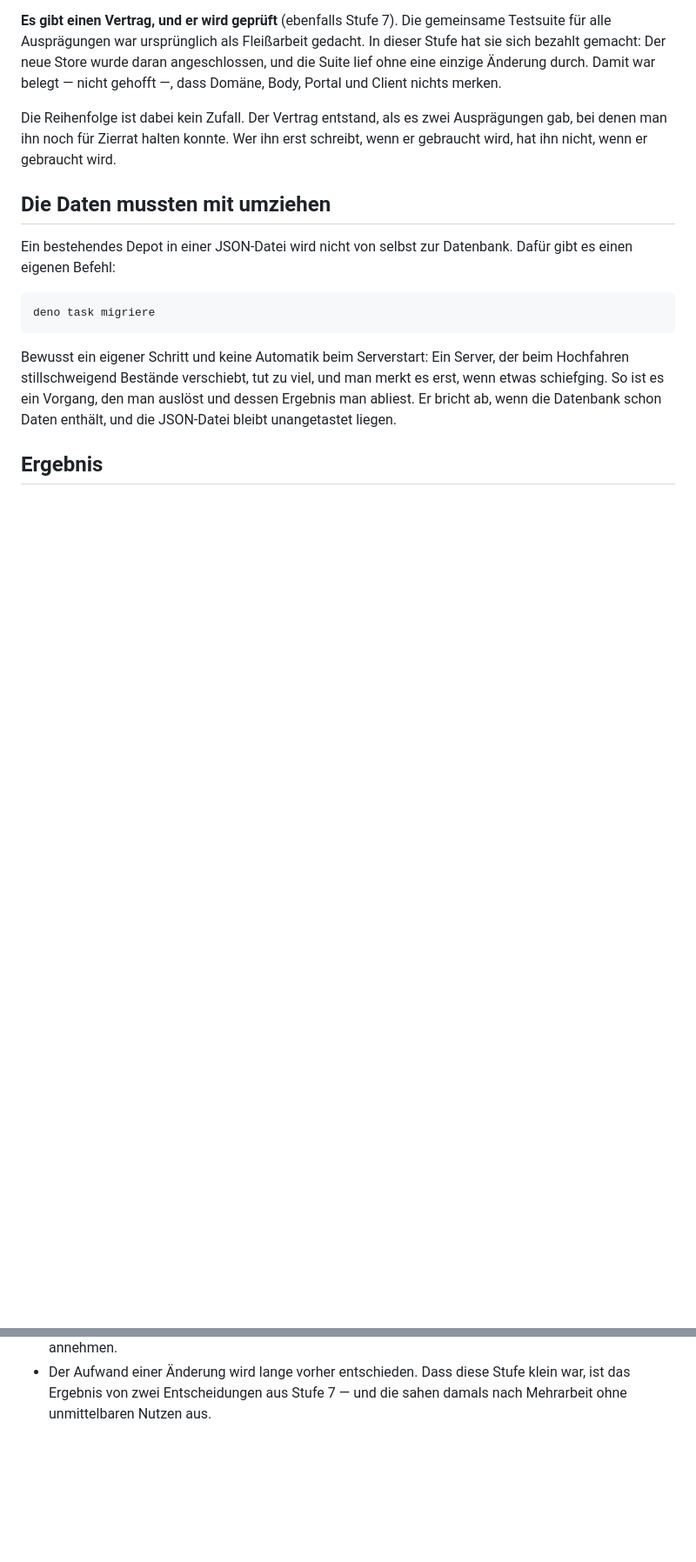
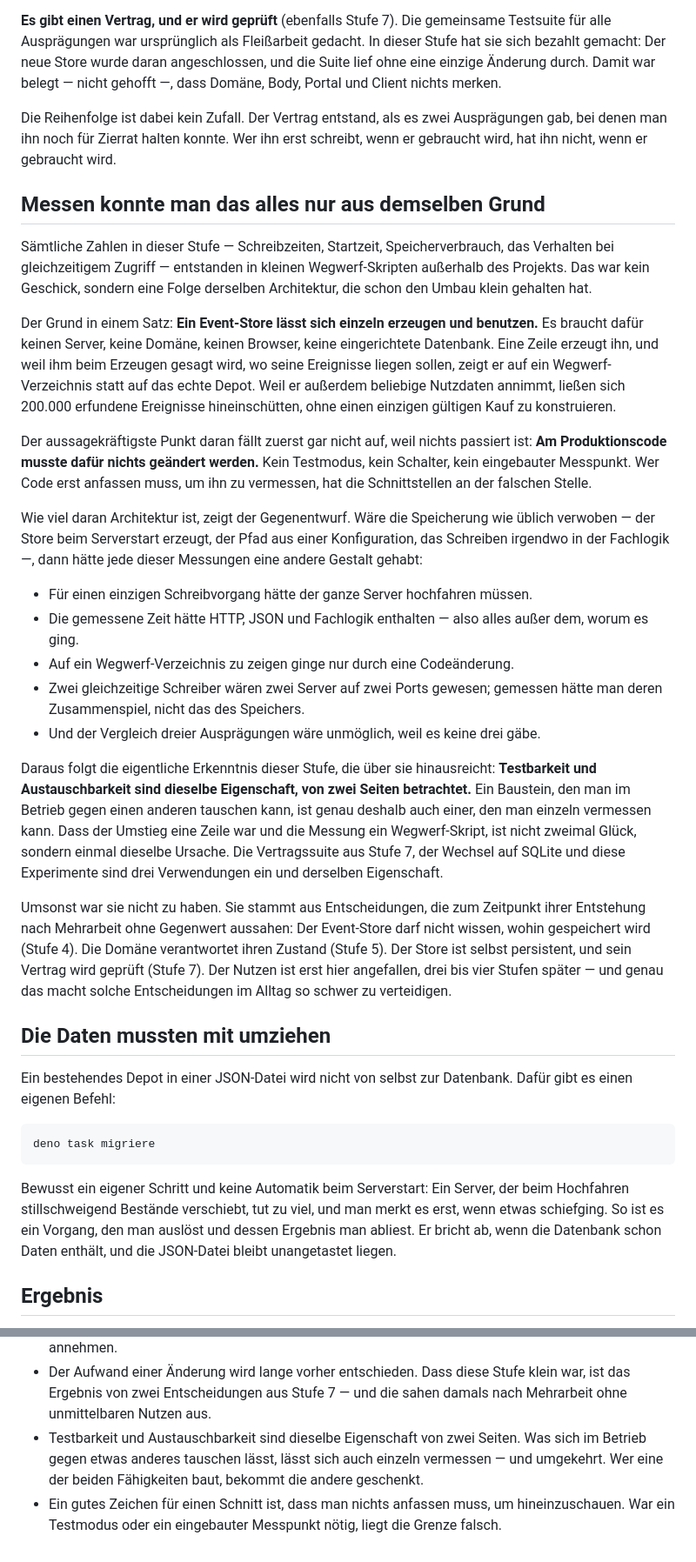
Before and after one commit to ralfw-vibe-coding/Vibe-Coding-Progression-Levels, a Markdown page: Verlauf/Stufe 08.md, 2 parts joined by grey strips. Shown at 87% size. GitHub-like rendering; blank space fills up the shorter version.

Commit message:
Stufe 08: Erkenntnis zu Testbarkeit und Austauschbarkeit ergänzt
Hält fest, warum sich Schreibzeiten, Startzeit, Speicherverbrauch und das
Verhalten bei gleichzeitigem Zugriff überhaupt in Wegwerf-Skripten messen
ließen: weil ein Event-Store einzeln erzeugt und benutzt werden kann, ohne
Server, Domäne oder Browser — und ohne dass am Produktionscode etwas geändert
werden musste.

Kernaussage: Testbarkeit und Austauschbarkeit sind dieselbe Eigenschaft von
zwei Seiten. Dass der Umstieg auf SQLite eine Zeile war und die Messung ein
Wegwerf-Skript, hat eine gemeinsame Ursache — die Entscheidungen aus den
Stufen 4, 5 und 7.

```diff
--- a/Verlauf/Stufe 08.md
+++ b/Verlauf/Stufe 08.md
@@ -136,6 +136,49 @@ Die Reihenfolge ist dabei kein Zufall. Der Vertrag entstand, als es zwei Ausprä
 denen man ihn noch für Zierrat halten konnte. Wer ihn erst schreibt, wenn er gebraucht wird, hat
 ihn nicht, wenn er gebraucht wird.
 
+## Messen konnte man das alles nur aus demselben Grund
+
+Sämtliche Zahlen in dieser Stufe — Schreibzeiten, Startzeit, Speicherverbrauch, das Verhalten bei
+gleichzeitigem Zugriff — entstanden in kleinen Wegwerf-Skripten außerhalb des Projekts. Das war
+kein Geschick, sondern eine Folge derselben Architektur, die schon den Umbau klein gehalten hat.
+
+Der Grund in einem Satz: **Ein Event-Store lässt sich einzeln erzeugen und benutzen.** Es braucht
+dafür keinen Server, keine Domäne, keinen Browser, keine eingerichtete Datenbank. Eine Zeile
+erzeugt ihn, und weil ihm beim Erzeugen gesagt wird, wo seine Ereignisse liegen sollen, zeigt er
+auf ein Wegwerf-Verzeichnis statt auf das echte Depot. Weil er außerdem beliebige Nutzdaten
+annimmt, ließen sich 200.000 erfundene Ereignisse hineinschütten, ohne einen einzigen gültigen
+Kauf zu konstruieren.
+
+Der aussagekräftigste Punkt daran fällt zuerst gar nicht auf, weil nichts passiert ist: **Am
+Produktionscode musste dafür nichts geändert werden.** Kein Testmodus, kein Schalter, kein
+eingebauter Messpunkt. Wer Code erst anfassen muss, um ihn zu vermessen, hat die Schnittstellen an
+der falschen Stelle.
+
+Wie viel daran Architektur ist, zeigt der Gegenentwurf. Wäre die Speicherung wie üblich verwoben —
+der Store beim Serverstart erzeugt, der Pfad aus einer Konfiguration, das Schreiben irgendwo in der
+Fachlogik —, dann hätte jede dieser Messungen eine andere Gestalt gehabt:
+
+- Für einen einzigen Schreibvorgang hätte der ganze Server hochfahren müssen.
+- Die gemessene Zeit hätte HTTP, JSON und Fachlogik enthalten — also alles außer dem, worum es
+  ging.
+- Auf ein Wegwerf-Verzeichnis zu zeigen ginge nur durch eine Codeänderung.
+- Zwei gleichzeitige Schreiber wären zwei Server auf zwei Ports gewesen; gemessen hätte man deren
+  Zusammenspiel, nicht das des Speichers.
+- Und der Vergleich dreier Ausprägungen wäre unmöglich, weil es keine drei gäbe.
+
+Daraus folgt die eigentliche Erkenntnis dieser Stufe, die über sie hinausreicht:
+**Testbarkeit und Austauschbarkeit sind dieselbe Eigenschaft, von zwei Seiten betrachtet.** Ein
+Baustein, den man im Betrieb gegen einen anderen tauschen kann, ist genau deshalb auch einer, den
+man einzeln vermessen kann. Dass der Umstieg eine Zeile war und die Messung ein Wegwerf-Skript,
+ist nicht zweimal Glück, sondern einmal dieselbe Ursache. Die Vertragssuite aus Stufe 7, der
+Wechsel auf SQLite und diese Experimente sind drei Verwendungen ein und derselben Eigenschaft.
+
+Umsonst war sie nicht zu haben. Sie stammt aus Entscheidungen, die zum Zeitpunkt ihrer Entstehung
+nach Mehrarbeit ohne Gegenwert aussahen: Der Event-Store darf nicht wissen, wohin gespeichert wird
+(Stufe 4). Die Domäne verantwortet ihren Zustand (Stufe 5). Der Store ist selbst persistent, und
+sein Vertrag wird geprüft (Stufe 7). Der Nutzen ist erst hier angefallen, drei bis vier Stufen
+später — und genau das macht solche Entscheidungen im Alltag so schwer zu verteidigen.
+
 ## Die Daten mussten mit umziehen
 
 Ein bestehendes Depot in einer JSON-Datei wird nicht von selbst zur Datenbank. Dafür gibt es
@@ -178,3 +221,8 @@ Abhängigkeit auskommt.
 - Der Aufwand einer Änderung wird lange vorher entschieden. Dass diese Stufe klein war, ist das
   Ergebnis von zwei Entscheidungen aus Stufe 7 — und die sahen damals nach Mehrarbeit ohne
   unmittelbaren Nutzen aus.
+- Testbarkeit und Austauschbarkeit sind dieselbe Eigenschaft von zwei Seiten. Was sich im Betrieb
+  gegen etwas anderes tauschen lässt, lässt sich auch einzeln vermessen — und umgekehrt. Wer eine
+  der beiden Fähigkeiten baut, bekommt die andere geschenkt.
+- Ein gutes Zeichen für einen Schnitt ist, dass man nichts anfassen muss, um hineinzuschauen. War
+  ein Testmodus oder ein eingebauter Messpunkt nötig, liegt die Grenze falsch.
```
